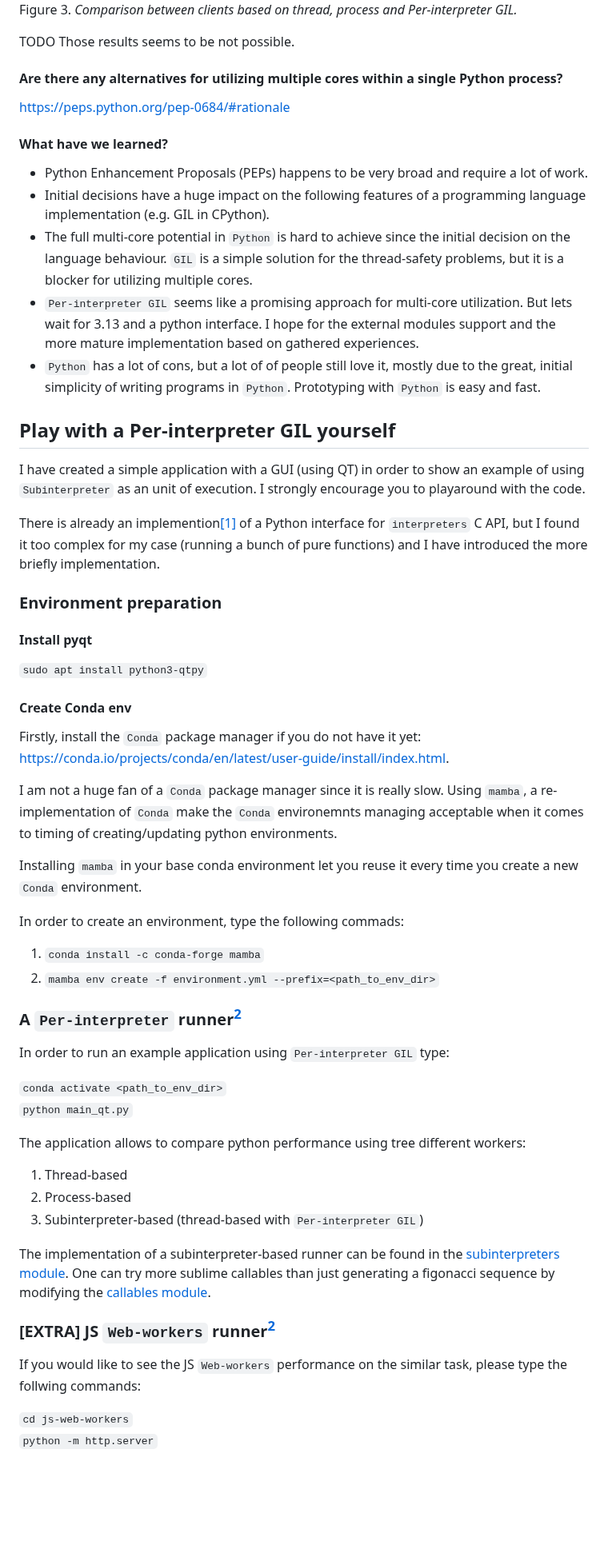
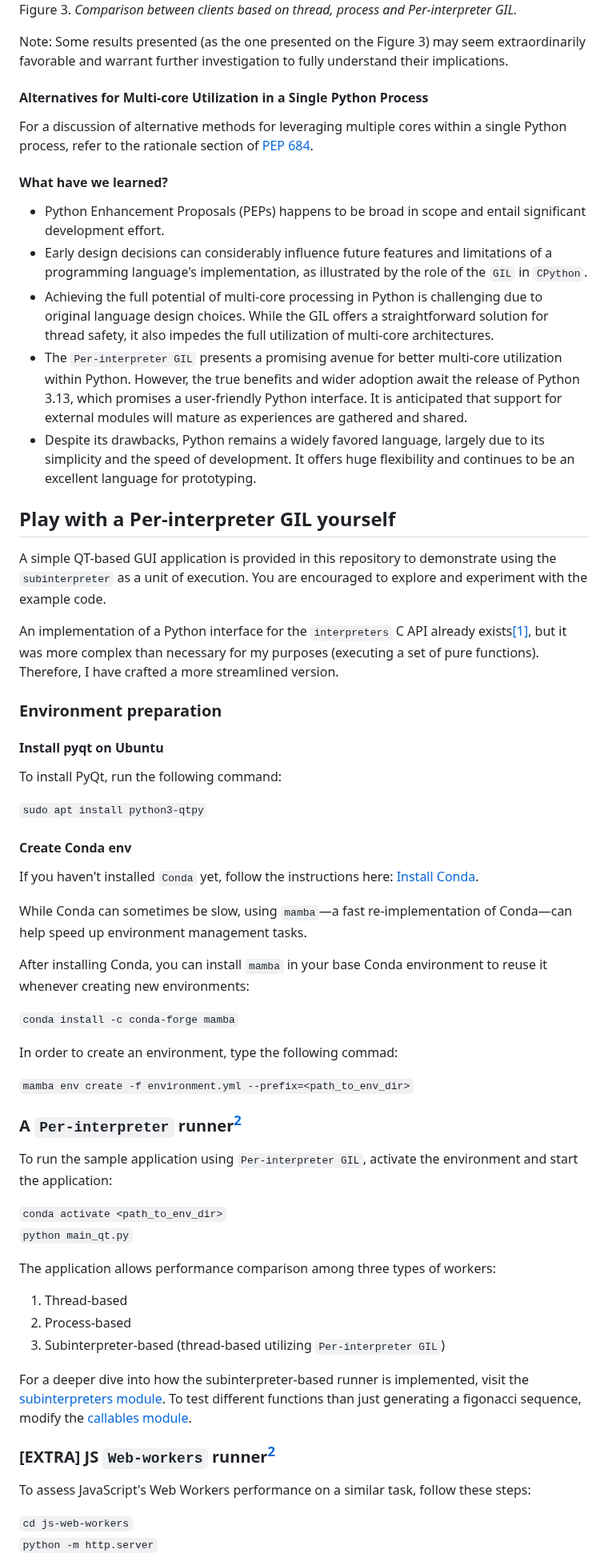
Before and after one commit to K4liber/subinterpreters, a Markdown page: README.md, the part around one of its changes. Shown at 80% size. Drawn GitHub-style; blank space fills up the shorter version.

Commit message:
continue

```diff
--- a/README.md
+++ b/README.md
@@ -175,69 +176,66 @@ Eric got some results, as he himself desribe them, magical results.
 ![alt text](images/magic.png)
 Figure 3. *Comparison between clients based on thread, process and Per-interpreter GIL.*
 
-TODO Those results seems to be not possible.
+Note: Some results presented (as the one presented on the Figure 3) may seem extraordinarily favorable and warrant further investigation to fully understand their implications.
 
-#### Are there any alternatives for utilizing multiple cores within a single Python process?
 
-https://peps.python.org/pep-0684/#rationale
+#### Alternatives for Multi-core Utilization in a Single Python Process
+
+For a discussion of alternative methods for leveraging multiple cores within a single Python process, refer to the rationale section of [PEP 684](https://peps.python.org/pep-0684/#rationale).
 
 #### What have we learned?
 
-- Python Enhancement Proposals (PEPs) happens to be very broad and require a lot of work.
-- Initial decisions have a huge impact on the following features of a
-programming language implementation (e.g. GIL in CPython).
-- The full multi-core potential in `Python` is
-hard to achieve since the initial decision on
-the language behaviour. `GIL` is a simple solution for the thread-safety problems, but
-it is a blocker for utilizing multiple cores.
-- `Per-interpreter GIL` seems like a promising
-approach for multi-core utilization. But lets wait for 3.13 and a python interface. I hope for the
-external modules support and the more mature implementation based on gathered experiences.
-- `Python` has a lot of cons, but a lot of of people still love it, mostly due to the  great, initial simplicity of writing programs in `Python`. Prototyping with `Python` is easy and fast.
+- Python Enhancement Proposals (PEPs) happens to be broad in scope and entail significant development effort.
+- Early design decisions can considerably influence future features and limitations of a programming language's implementation, as illustrated by the role of the `GIL` in `CPython`.
+- Achieving the full potential of multi-core processing in Python is challenging due to original language design choices. While the GIL offers a straightforward solution for thread safety, it also impedes the full utilization of multi-core architectures.
+- The `Per-interpreter GIL` presents a promising avenue for better multi-core utilization within Python. However, the true benefits and wider adoption await the release of Python 3.13, which promises a user-friendly Python interface. It is anticipated that support for external modules will mature as experiences are gathered and shared.
+- Despite its drawbacks, Python remains a widely favored language, largely due to its simplicity and the speed of development. It offers huge flexibility and continues to be an excellent language for prototyping.
 
 ## <a name="playground"></a>Play with a Per-interpreter GIL yourself
 
-I have created a simple application with a GUI (using QT) in order to show an example of using `Subinterpreter` as an unit of execution. I strongly encourage you to playaround with the code.
+A simple QT-based GUI application is provided in this repository to demonstrate using the `subinterpreter` as a unit of execution. You are encouraged to explore and experiment with the example code.
 
-There is already an implemention[[1]](#b1) of a Python interface for `interpreters` C API, but I found it too complex for my case (running a bunch of pure functions) and I have introduced the more briefly implementation.
-
+An implementation of a Python interface for the `interpreters` C API already exists[[1]](#b1), but it was more complex than necessary for my purposes (executing a set of pure functions). Therefore, I have crafted a more streamlined version.
 
 ### Environment preparation
-#### Install pyqt
+#### Install pyqt on Ubuntu
+
+To install PyQt, run the following command:
 
 `sudo apt install python3-qtpy`
 
 #### Create Conda env
 
-Firstly, install the `Conda` package manager if you do not have it yet: https://conda.io/projects/conda/en/latest/user-guide/install/index.html.
+If you haven't installed `Conda` yet, follow the instructions here: [Install Conda](https://conda.io/projects/conda/en/latest/user-guide/install/index.html).
 
-I am not a huge fan of a `Conda` package manager since it is really slow. Using `mamba`, a re-implementation of `Conda` make the `Conda` environemnts managing acceptable when it comes to timing of creating/updating python environments.
+While Conda can sometimes be slow, using `mamba`—a fast re-implementation of Conda—can help speed up environment management tasks.
 
-Installing `mamba` in your base conda environment let you reuse it every time you create a new `Conda` environment.
+After installing Conda, you can install `mamba` in your base Conda environment to reuse it whenever creating new environments:
 
-In order to create an environment, type the following commads:
+`conda install -c conda-forge mamba`
 
-1. `conda install -c conda-forge mamba`
-2. `mamba env create -f environment.yml --prefix=<path_to_env_dir>`
+In order to create an environment, type the following commad:
+
+`mamba env create -f environment.yml --prefix=<path_to_env_dir>`
 
 ### A `Per-interpreter` runner<sup>[2](#f2)</sup>
 
-In order to run an example application using `Per-interpreter GIL` type:
+To run the sample application using `Per-interpreter GIL`, activate the environment and start the application:
 
 `conda activate <path_to_env_dir>`
 `python main_qt.py`
 
 
-The application allows to compare python performance using tree different workers:
+The application allows performance comparison among three types of workers:
 1. Thread-based
 2. Process-based
-3. Subinterpreter-based (thread-based with `Per-interpreter GIL`)
+3. Subinterpreter-based (thread-based utilizing `Per-interpreter GIL`)
 
-The implementation of a subinterpreter-based runner can be found in the [subinterpreters module](runner/subinterpreters.py). One can try more sublime callables than just generating a figonacci sequence by modifying the [callables module](job/callables.py).
+For a deeper dive into how the subinterpreter-based runner is implemented, visit the [subinterpreters module](runner/subinterpreters.py). To test different functions than just generating a figonacci sequence, modify the [callables module](job/callables.py).
 
 ### [EXTRA] JS `Web-workers` runner<sup>[2](#f2)</sup>
 
-If you would like to see the JS `Web-workers` performance on the similar task, please type the follwing commands:
+To assess JavaScript's Web Workers performance on a similar task, follow these steps:
 
 `cd js-web-workers`
 `python -m http.server`
```
Also changed, not shown: other parts of README.md (+32 -28 lines).
